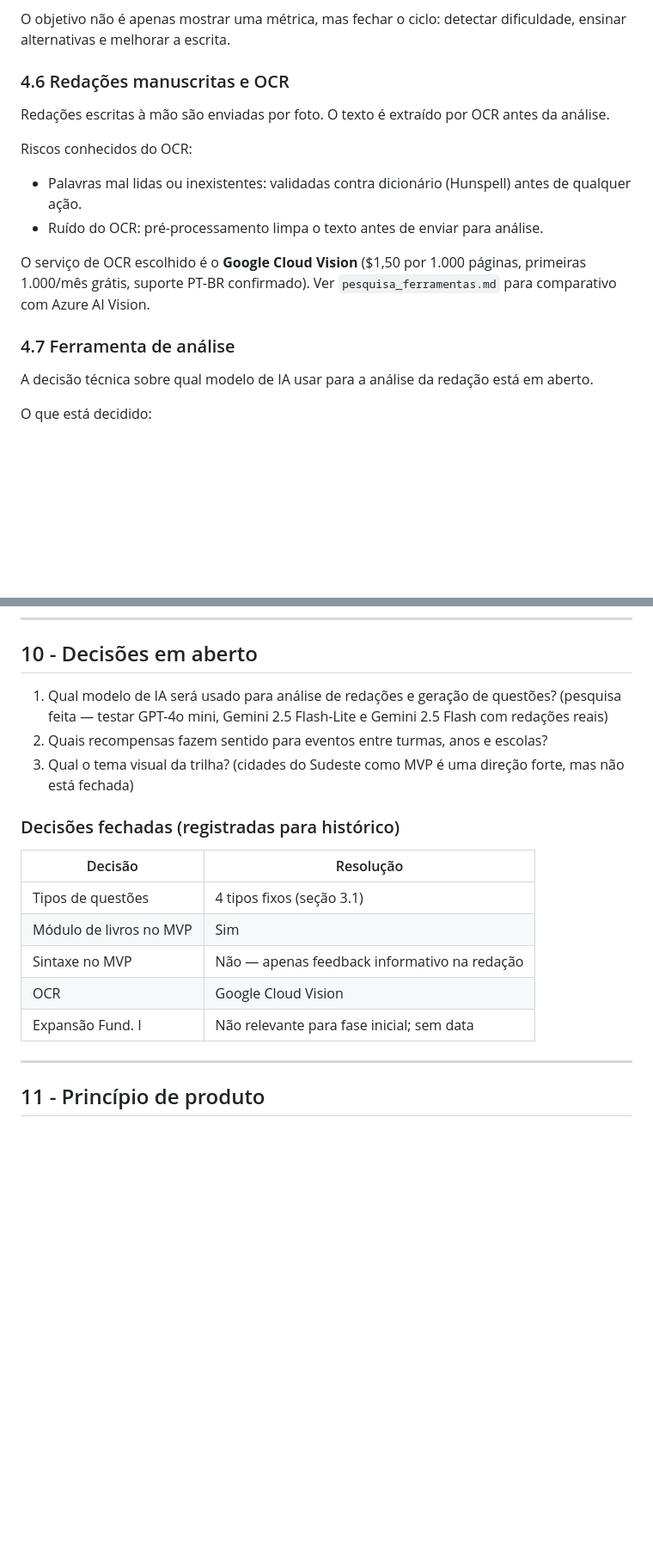
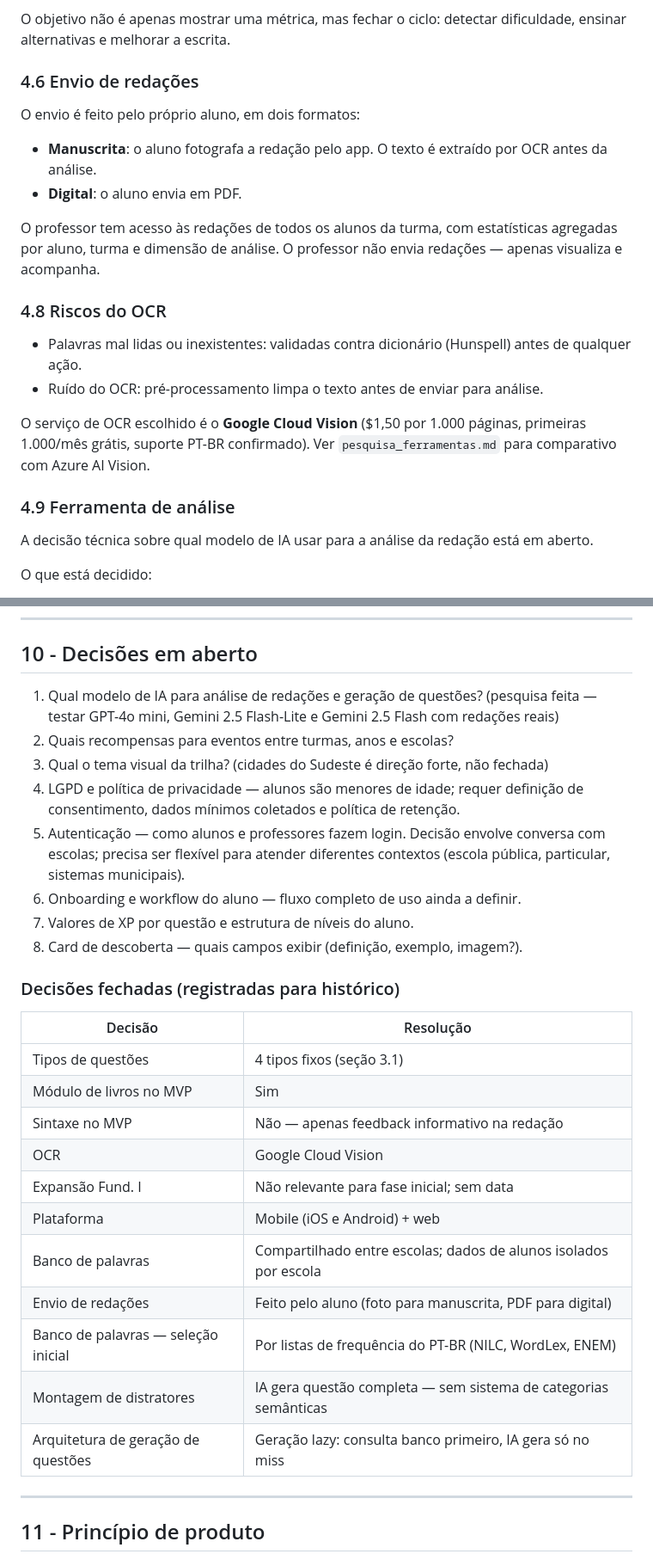
Before and after one commit to mateusdsoc/VocabKids, a Markdown page: docs/rascunho_product.md, 2 parts joined by grey strips. Shown at 86% size. GitHub-like rendering; blank space fills up the shorter version.

Commit message:
Documenta decisões de plataforma, envio de redações, banco compartilhado e pendências
Adiciona: plataforma mobile + web, envio de redação pelo aluno (foto/PDF), acesso do professor às redações da turma, banco de palavras compartilhado entre escolas, seleção inicial por listas de frequência PT-BR. Atualiza seção 10 com novas pendências (LGPD, autenticação, onboarding, XP, card de descoberta) e tabela de decisões fechadas.

https://claude.ai/code/session_01VeJLBfkZovFrHnBKBRrj6E

```diff
--- a/docs/rascunho_product.md
+++ b/docs/rascunho_product.md
@@ -333,18 +339,23 @@ Exemplo:
 
 O objetivo não é apenas mostrar uma métrica, mas fechar o ciclo: detectar dificuldade, ensinar alternativas e melhorar a escrita.
 
-### 4.6 Redações manuscritas e OCR
+### 4.6 Envio de redações
 
-Redações escritas à mão são enviadas por foto. O texto é extraído por OCR antes da análise.
+O envio é feito pelo próprio aluno, em dois formatos:
 
-Riscos conhecidos do OCR:
+- **Manuscrita**: o aluno fotografa a redação pelo app. O texto é extraído por OCR antes da análise.
+- **Digital**: o aluno envia em PDF.
+
+O professor tem acesso às redações de todos os alunos da turma, com estatísticas agregadas por aluno, turma e dimensão de análise. O professor não envia redações — apenas visualiza e acompanha.
+
+### 4.8 Riscos do OCR
 
 - Palavras mal lidas ou inexistentes: validadas contra dicionário (Hunspell) antes de qualquer ação.
 - Ruído do OCR: pré-processamento limpa o texto antes de enviar para análise.
 
 O serviço de OCR escolhido é o **Google Cloud Vision** ($1,50 por 1.000 páginas, primeiras 1.000/mês grátis, suporte PT-BR confirmado). Ver `pesquisa_ferramentas.md` para comparativo com Azure AI Vision.
 
-### 4.7 Ferramenta de análise
+### 4.9 Ferramenta de análise
 
 A decisão técnica sobre qual modelo de IA usar para a análise da redação está em aberto.
 
@@ -496,9 +508,14 @@ Esses itens podem voltar a ser discutidos, mas não devem guiar implementação
 
 ## 10 - Decisões em aberto
 
-1. Qual modelo de IA será usado para análise de redações e geração de questões? (pesquisa feita — testar GPT-4o mini, Gemini 2.5 Flash-Lite e Gemini 2.5 Flash com redações reais)
-2. Quais recompensas fazem sentido para eventos entre turmas, anos e escolas?
-3. Qual o tema visual da trilha? (cidades do Sudeste como MVP é uma direção forte, mas não está fechada)
+1. Qual modelo de IA para análise de redações e geração de questões? (pesquisa feita — testar GPT-4o mini, Gemini 2.5 Flash-Lite e Gemini 2.5 Flash com redações reais)
+2. Quais recompensas para eventos entre turmas, anos e escolas?
+3. Qual o tema visual da trilha? (cidades do Sudeste é direção forte, não fechada)
+4. LGPD e política de privacidade — alunos são menores de idade; requer definição de consentimento, dados mínimos coletados e política de retenção.
+5. Autenticação — como alunos e professores fazem login. Decisão envolve conversa com escolas; precisa ser flexível para atender diferentes contextos (escola pública, particular, sistemas municipais).
+6. Onboarding e workflow do aluno — fluxo completo de uso ainda a definir.
+7. Valores de XP por questão e estrutura de níveis do aluno.
+8. Card de descoberta — quais campos exibir (definição, exemplo, imagem?).
 
 ### Decisões fechadas (registradas para histórico)
 
@@ -509,6 +526,12 @@ Esses itens podem voltar a ser discutidos, mas não devem guiar implementação
 | Sintaxe no MVP | Não — apenas feedback informativo na redação |
 | OCR | Google Cloud Vision |
 | Expansão Fund. I | Não relevante para fase inicial; sem data |
+| Plataforma | Mobile (iOS e Android) + web |
+| Banco de palavras | Compartilhado entre escolas; dados de alunos isolados por escola |
+| Envio de redações | Feito pelo aluno (foto para manuscrita, PDF para digital) |
+| Banco de palavras — seleção inicial | Por listas de frequência do PT-BR (NILC, WordLex, ENEM) |
+| Montagem de distratores | IA gera questão completa — sem sistema de categorias semânticas |
+| Arquitetura de geração de questões | Geração lazy: consulta banco primeiro, IA gera só no miss |
 
 ---
 
```
Also changed, not shown: other parts of docs/rascunho_product.md (+8 -1 lines).
